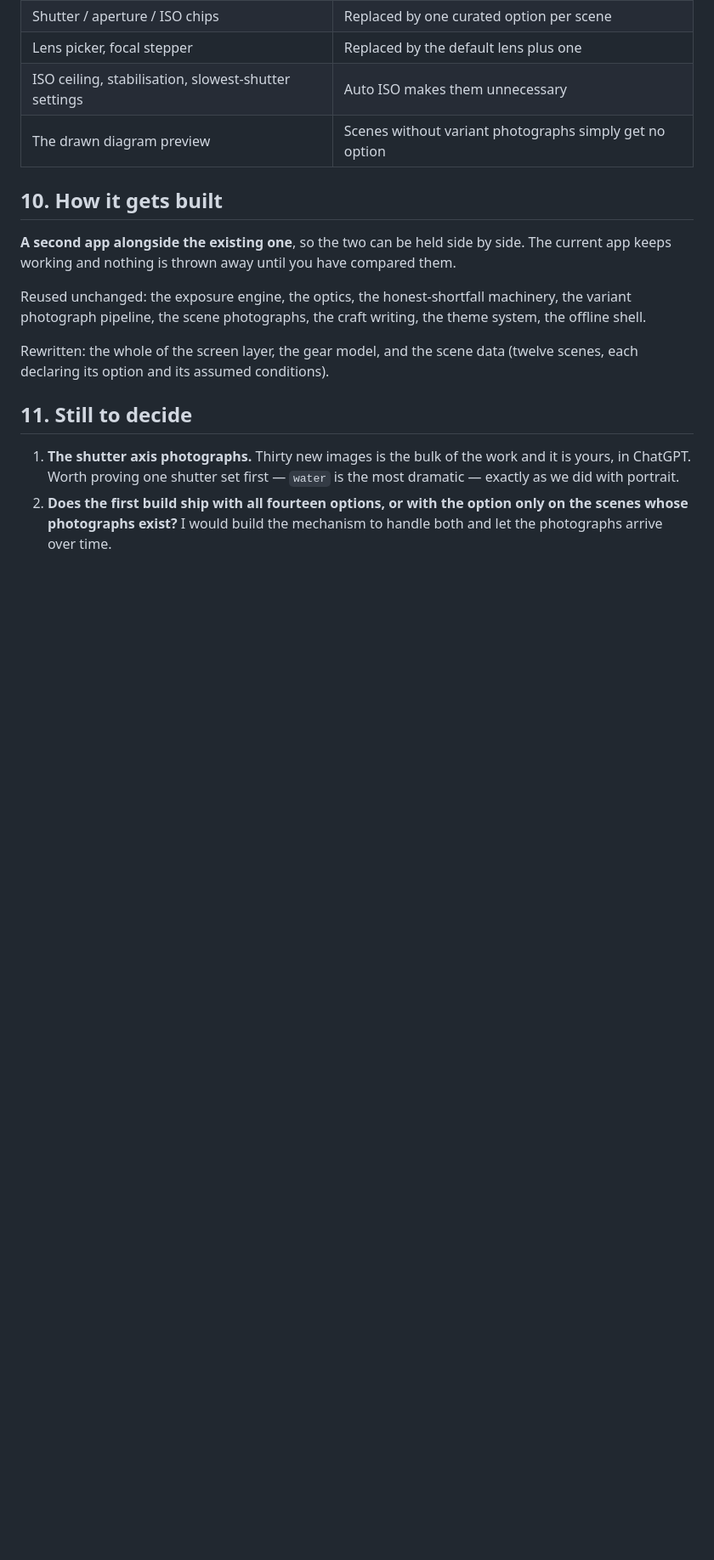
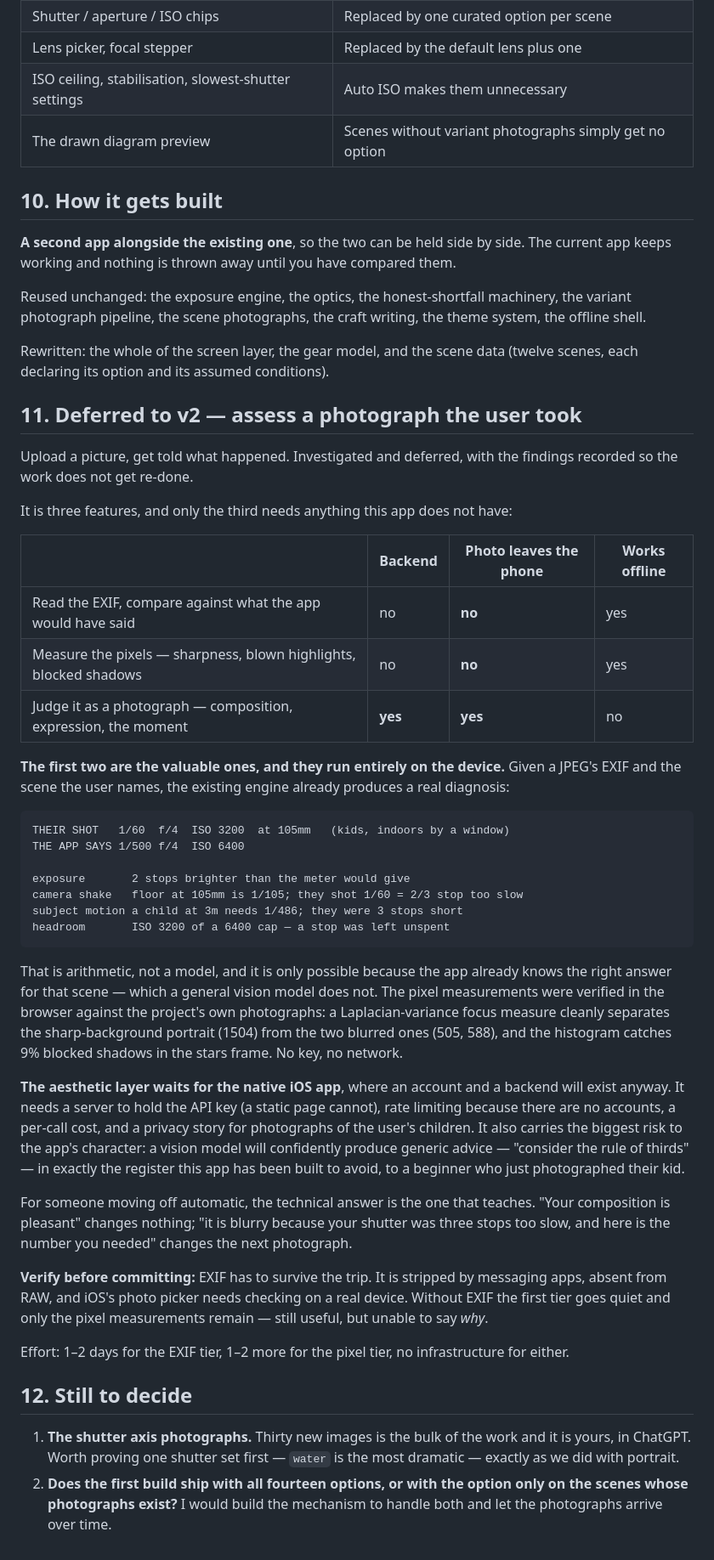
Before and after one commit to patbee26/games, a Markdown page: stops/SPEC.md, the part around the change. Shown at 85% size. Drawn GitHub-style; blank space fills up the shorter version.

Commit message:
Record photo assessment as a v2 feature, with the findings that shape it
Deferred, but investigated first so the conclusion does not get re-litigated.

The feature is three things and only the third needs a backend. Reading the EXIF
and comparing it against what the app would have recommended runs on the device
with the photograph never leaving it, and is the most valuable of the three
precisely because the app already knows the right answer for the scene — which a
general vision model does not. Measuring the pixels for sharpness and clipping
is likewise on-device; verified in the browser against this project's own
photographs, where a Laplacian-variance focus measure separates the
sharp-background portrait from the two blurred ones and the histogram catches
the blocked shadows in the stars frame.

Only aesthetic judgement needs a server, and it carries the most risk: a vision
model producing generic advice in the register this app was built to avoid, to a
beginner who just photographed their child. It waits for the native app, where
an account and a backend exist anyway.

Noted for verification on a real device: EXIF is stripped by messaging apps and
absent from RAW, and iOS's picker needs checking. Without it the diagnosis
cannot say why, only what.

Co-Authored-By: Claude Opus 5 <noreply@anthropic.com>
Claude-Session: https://claude.ai/code/session_01GYgzTTNPbY2FsELvUCBycN

````diff
--- a/stops/SPEC.md
+++ b/stops/SPEC.md
@@ -224,7 +224,62 @@ writing, the theme system, the offline shell.
 Rewritten: the whole of the screen layer, the gear model, and the scene data
 (twelve scenes, each declaring its option and its assumed conditions).
 
-## 11. Still to decide
+## 11. Deferred to v2 — assess a photograph the user took
+
+Upload a picture, get told what happened. Investigated and deferred, with the
+findings recorded so the work does not get re-done.
+
+It is three features, and only the third needs anything this app does not have:
+
+| | Backend | Photo leaves the phone | Works offline |
+|---|---|---|---|
+| Read the EXIF, compare against what the app would have said | no | **no** | yes |
+| Measure the pixels — sharpness, blown highlights, blocked shadows | no | **no** | yes |
+| Judge it as a photograph — composition, expression, the moment | **yes** | **yes** | no |
+
+**The first two are the valuable ones, and they run entirely on the device.**
+Given a JPEG's EXIF and the scene the user names, the existing engine already
+produces a real diagnosis:
+
+```
+THEIR SHOT   1/60  f/4  ISO 3200  at 105mm   (kids, indoors by a window)
+THE APP SAYS 1/500 f/4  ISO 6400
+
+exposure       2 stops brighter than the meter would give
+camera shake   floor at 105mm is 1/105; they shot 1/60 = 2/3 stop too slow
+subject motion a child at 3m needs 1/486; they were 3 stops short
+headroom       ISO 3200 of a 6400 cap — a stop was left unspent
+```
+
+That is arithmetic, not a model, and it is only possible because the app already
+knows the right answer for that scene — which a general vision model does not.
+The pixel measurements were verified in the browser against the project's own
+photographs: a Laplacian-variance focus measure cleanly separates the
+sharp-background portrait (1504) from the two blurred ones (505, 588), and the
+histogram catches 9% blocked shadows in the stars frame. No key, no network.
+
+**The aesthetic layer waits for the native iOS app**, where an account and a
+backend will exist anyway. It needs a server to hold the API key (a static page
+cannot), rate limiting because there are no accounts, a per-call cost, and a
+privacy story for photographs of the user's children. It also carries the
+biggest risk to the app's character: a vision model will confidently produce
+generic advice — "consider the rule of thirds" — in exactly the register this
+app has been built to avoid, to a beginner who just photographed their kid.
+
+For someone moving off automatic, the technical answer is the one that teaches.
+"Your composition is pleasant" changes nothing; "it is blurry because your
+shutter was three stops too slow, and here is the number you needed" changes the
+next photograph.
+
+**Verify before committing:** EXIF has to survive the trip. It is stripped by
+messaging apps, absent from RAW, and iOS's photo picker needs checking on a real
+device. Without EXIF the first tier goes quiet and only the pixel measurements
+remain — still useful, but unable to say *why*.
+
+Effort: 1–2 days for the EXIF tier, 1–2 more for the pixel tier, no
+infrastructure for either.
+
+## 12. Still to decide
 
 1. **The shutter axis photographs.** Thirty new images is the bulk of the work
    and it is yours, in ChatGPT. Worth proving one shutter set first — `water` is
````
